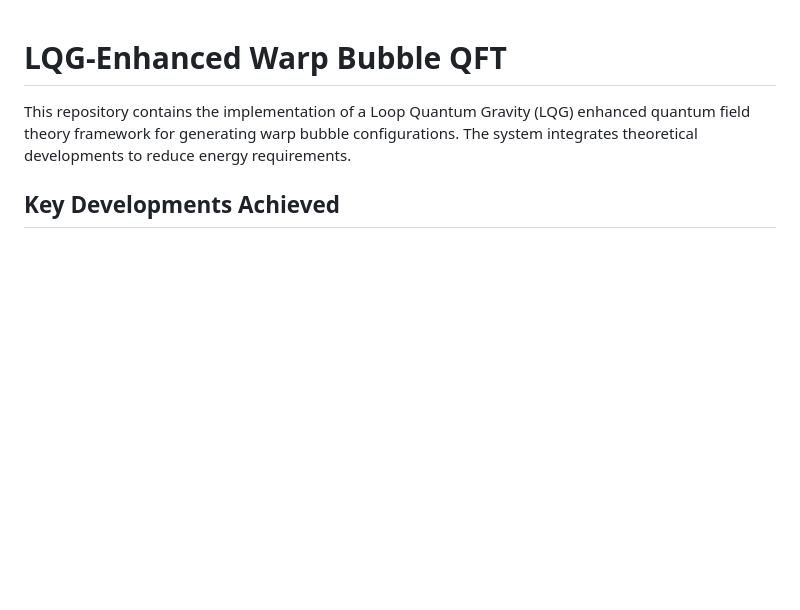
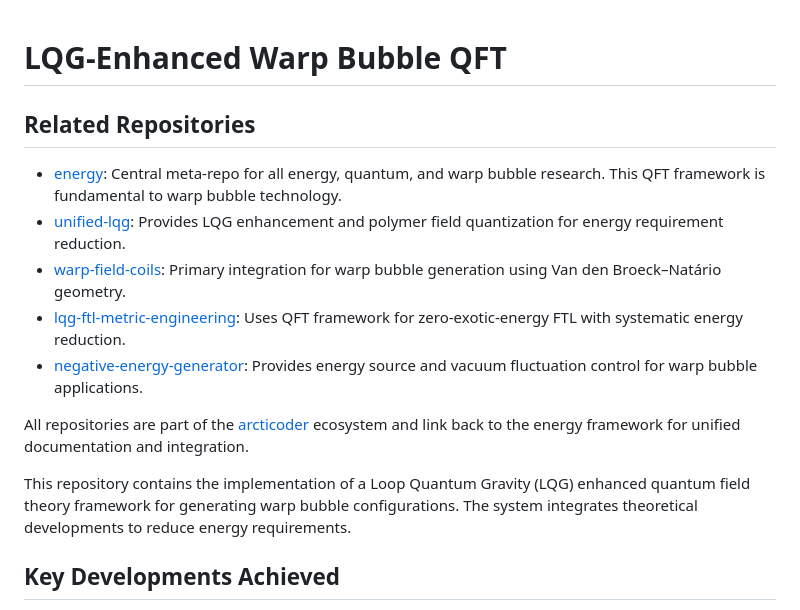
Before and after one commit to arcticoder/warp-bubble-qft, a Markdown page: README.md, the part around the change. Drawn GitHub-style; blank space fills up the shorter version.

Commit message:
Add Related Repositories section linking to energy, unified LQG, warp coils, FTL engineering, and negative energy

```diff
--- a/README.md
+++ b/README.md
@@ -1,4 +1,14 @@
 # LQG-Enhanced Warp Bubble QFT
+
+## Related Repositories
+
+- [energy](https://github.com/arcticoder/energy): Central meta-repo for all energy, quantum, and warp bubble research. This QFT framework is fundamental to warp bubble technology.
+- [unified-lqg](https://github.com/arcticoder/unified-lqg): Provides LQG enhancement and polymer field quantization for energy requirement reduction.
+- [warp-field-coils](https://github.com/arcticoder/warp-field-coils): Primary integration for warp bubble generation using Van den Broeck–Natário geometry.
+- [lqg-ftl-metric-engineering](https://github.com/arcticoder/lqg-ftl-metric-engineering): Uses QFT framework for zero-exotic-energy FTL with systematic energy reduction.
+- [negative-energy-generator](https://github.com/arcticoder/negative-energy-generator): Provides energy source and vacuum fluctuation control for warp bubble applications.
+
+All repositories are part of the [arcticoder](https://github.com/arcticoder) ecosystem and link back to the energy framework for unified documentation and integration.
 
 This repository contains the implementation of a Loop Quantum Gravity (LQG) enhanced quantum field theory framework for generating warp bubble configurations. The system integrates theoretical developments to reduce energy requirements.
 
```
